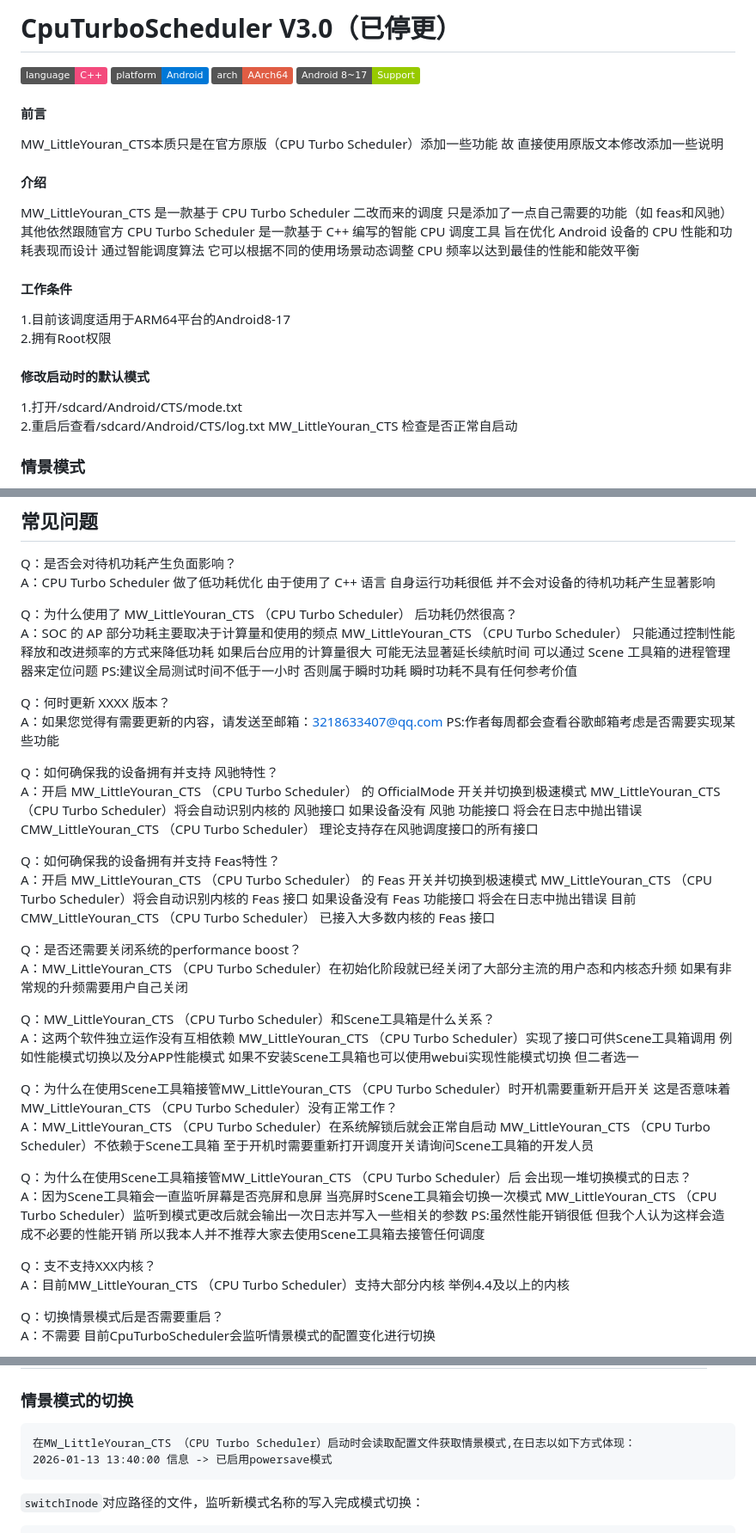
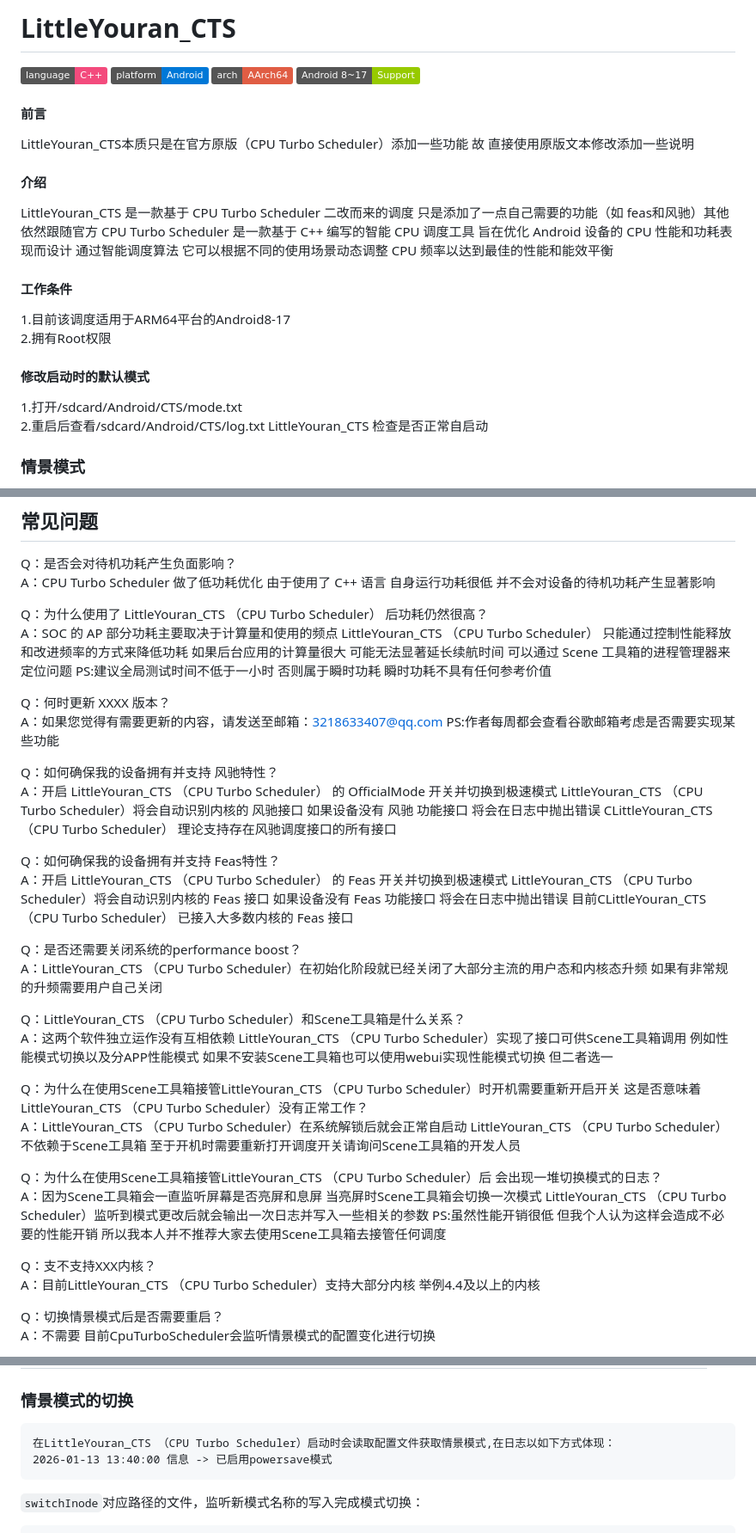
Before and after one commit to LittleYouran/LittleYouran_CTS_3, a Markdown page: README.md, 3 parts joined by grey strips. Shown at 86% size. Drawn GitHub-style; badges without logos.

Commit message:
Add files via upload
变更

````diff
--- a/README.md
+++ b/README.md
@@ -1,12 +1,12 @@
-# CpuTurboScheduler V3.0（已停更）
+# LittleYouran_CTS
 [![C++](https://img.shields.io/badge/language-C++-%23f34b7d.svg?style=plastic)](https://en.wikipedia.org/wiki/C++)
 [![Android](https://img.shields.io/badge/platform-Android-0078d7.svg?style=plastic)](https://en.wikipedia.org/wiki/Android_(operating_system))
 [![AArch64](https://img.shields.io/badge/arch-AArch64-red.svg?style=plastic)](https://en.wikipedia.org/wiki/AArch64)
 [![Android Support8-17](https://img.shields.io/badge/Android%208~17-Support-green)](https://img.shields.io/badge/Android%208~17-Support-green)
 #### 前言
-MW_LittleYouran_CTS本质只是在官方原版（CPU Turbo Scheduler）添加一些功能 故 直接使用原版文本修改添加一些说明
+LittleYouran_CTS本质只是在官方原版（CPU Turbo Scheduler）添加一些功能 故 直接使用原版文本修改添加一些说明
 #### 介绍
-MW_LittleYouran_CTS 是一款基于 CPU Turbo Scheduler 二改而来的调度 只是添加了一点自己需要的功能（如 feas和风驰）其他依然跟随官方
+LittleYouran_CTS 是一款基于 CPU Turbo Scheduler 二改而来的调度 只是添加了一点自己需要的功能（如 feas和风驰）其他依然跟随官方
 CPU Turbo Scheduler
 是一款基于 C++ 编写的智能 CPU 调度工具 旨在优化 Android 设备的 CPU 性能和功耗表现而设计 通过智能调度算法 它可以根据不同的使用场景动态调整 CPU 频率以达到最佳的性能和能效平衡 <br>
 #### 工作条件
@@ -15,7 +15,7 @@ CPU Turbo Scheduler
 
 #### 修改启动时的默认模式
 1.打开/sdcard/Android/CTS/mode.txt <br>
-2.重启后查看/sdcard/Android/CTS/log.txt MW_LittleYouran_CTS 检查是否正常自启动
+2.重启后查看/sdcard/Android/CTS/log.txt LittleYouran_CTS 检查是否正常自启动
 
 ### 情景模式
 - powersave 省电
@@ -48,32 +48,32 @@ fast（极速模式未开启风驰）：全力保证游戏时的流畅度，忽
 Q：是否会对待机功耗产生负面影响？ <br>
 A：CPU Turbo Scheduler 做了低功耗优化 由于使用了 C++ 语言 自身运行功耗很低 并不会对设备的待机功耗产生显著影响   <br>
 
-Q：为什么使用了 MW_LittleYouran_CTS （CPU Turbo Scheduler） 后功耗仍然很高？  <br>
-A：SOC 的 AP 部分功耗主要取决于计算量和使用的频点 MW_LittleYouran_CTS （CPU Turbo Scheduler） 只能通过控制性能释放和改进频率的方式来降低功耗 如果后台应用的计算量很大 可能无法显著延长续航时间 可以通过 Scene 工具箱的进程管理器来定位问题  PS:建议全局测试时间不低于一小时 否则属于瞬时功耗 瞬时功耗不具有任何参考价值 <br>
+Q：为什么使用了 LittleYouran_CTS （CPU Turbo Scheduler） 后功耗仍然很高？  <br>
+A：SOC 的 AP 部分功耗主要取决于计算量和使用的频点 LittleYouran_CTS （CPU Turbo Scheduler） 只能通过控制性能释放和改进频率的方式来降低功耗 如果后台应用的计算量很大 可能无法显著延长续航时间 可以通过 Scene 工具箱的进程管理器来定位问题  PS:建议全局测试时间不低于一小时 否则属于瞬时功耗 瞬时功耗不具有任何参考价值 <br>
 
 Q：何时更新 XXXX 版本？  <br>
 A：如果您觉得有需要更新的内容，请发送至邮箱：3218633407@qq.com PS:作者每周都会查看谷歌邮箱考虑是否需要实现某些功能 <br>
 
 Q：如何确保我的设备拥有并支持 风驰特性？  <br>
-A：开启 MW_LittleYouran_CTS （CPU Turbo Scheduler） 的 OfficialMode 开关并切换到极速模式 MW_LittleYouran_CTS （CPU Turbo Scheduler）将会自动识别内核的 风驰接口 如果设备没有 风驰 功能接口 将会在日志中抛出错误 CMW_LittleYouran_CTS （CPU Turbo Scheduler） 理论支持存在风驰调度接口的所有接口  <br>
+A：开启 LittleYouran_CTS （CPU Turbo Scheduler） 的 OfficialMode 开关并切换到极速模式 LittleYouran_CTS （CPU Turbo Scheduler）将会自动识别内核的 风驰接口 如果设备没有 风驰 功能接口 将会在日志中抛出错误 CLittleYouran_CTS （CPU Turbo Scheduler） 理论支持存在风驰调度接口的所有接口  <br>
 
 Q：如何确保我的设备拥有并支持 Feas特性？  <br>
-A：开启 MW_LittleYouran_CTS （CPU Turbo Scheduler） 的 Feas 开关并切换到极速模式 MW_LittleYouran_CTS （CPU Turbo Scheduler）将会自动识别内核的 Feas 接口 如果设备没有 Feas 功能接口 将会在日志中抛出错误 目前CMW_LittleYouran_CTS （CPU Turbo Scheduler） 已接入大多数内核的 Feas 接口  <br>
+A：开启 LittleYouran_CTS （CPU Turbo Scheduler） 的 Feas 开关并切换到极速模式 LittleYouran_CTS （CPU Turbo Scheduler）将会自动识别内核的 Feas 接口 如果设备没有 Feas 功能接口 将会在日志中抛出错误 目前CLittleYouran_CTS （CPU Turbo Scheduler） 已接入大多数内核的 Feas 接口  <br>
 
 Q：是否还需要关闭系统的performance boost？  <br>
-A：MW_LittleYouran_CTS （CPU Turbo Scheduler）在初始化阶段就已经关闭了大部分主流的用户态和内核态升频 如果有非常规的升频需要用户自己关闭  <br>
+A：LittleYouran_CTS （CPU Turbo Scheduler）在初始化阶段就已经关闭了大部分主流的用户态和内核态升频 如果有非常规的升频需要用户自己关闭  <br>
 
-Q：MW_LittleYouran_CTS （CPU Turbo Scheduler）和Scene工具箱是什么关系？  <br>
-A：这两个软件独立运作没有互相依赖 MW_LittleYouran_CTS （CPU Turbo Scheduler）实现了接口可供Scene工具箱调用 例如性能模式切换以及分APP性能模式 如果不安装Scene工具箱也可以使用webui实现性能模式切换 但二者选一<br>
+Q：LittleYouran_CTS （CPU Turbo Scheduler）和Scene工具箱是什么关系？  <br>
+A：这两个软件独立运作没有互相依赖 LittleYouran_CTS （CPU Turbo Scheduler）实现了接口可供Scene工具箱调用 例如性能模式切换以及分APP性能模式 如果不安装Scene工具箱也可以使用webui实现性能模式切换 但二者选一<br>
 
-Q：为什么在使用Scene工具箱接管MW_LittleYouran_CTS （CPU Turbo Scheduler）时开机需要重新开启开关 这是否意味着MW_LittleYouran_CTS （CPU Turbo Scheduler）没有正常工作？  <br>
-A：MW_LittleYouran_CTS （CPU Turbo Scheduler）在系统解锁后就会正常自启动 MW_LittleYouran_CTS （CPU Turbo Scheduler）不依赖于Scene工具箱 至于开机时需要重新打开调度开关请询问Scene工具箱的开发人员<br>
+Q：为什么在使用Scene工具箱接管LittleYouran_CTS （CPU Turbo Scheduler）时开机需要重新开启开关 这是否意味着LittleYouran_CTS （CPU Turbo Scheduler）没有正常工作？  <br>
+A：LittleYouran_CTS （CPU Turbo Scheduler）在系统解锁后就会正常自启动 LittleYouran_CTS （CPU Turbo Scheduler）不依赖于Scene工具箱 至于开机时需要重新打开调度开关请询问Scene工具箱的开发人员<br>
 
-Q：为什么在使用Scene工具箱接管MW_LittleYouran_CTS （CPU Turbo Scheduler）后 会出现一堆切换模式的日志？  <br>
-A：因为Scene工具箱会一直监听屏幕是否亮屏和息屏 当亮屏时Scene工具箱会切换一次模式 MW_LittleYouran_CTS （CPU Turbo Scheduler）监听到模式更改后就会输出一次日志并写入一些相关的参数 PS:虽然性能开销很低 但我个人认为这样会造成不必要的性能开销 所以我本人并不推荐大家去使用Scene工具箱去接管任何调度 <br>
+Q：为什么在使用Scene工具箱接管LittleYouran_CTS （CPU Turbo Scheduler）后 会出现一堆切换模式的日志？  <br>
+A：因为Scene工具箱会一直监听屏幕是否亮屏和息屏 当亮屏时Scene工具箱会切换一次模式 LittleYouran_CTS （CPU Turbo Scheduler）监听到模式更改后就会输出一次日志并写入一些相关的参数 PS:虽然性能开销很低 但我个人认为这样会造成不必要的性能开销 所以我本人并不推荐大家去使用Scene工具箱去接管任何调度 <br>
 
 Q：支不支持XXX内核？<br>
-A：目前MW_LittleYouran_CTS （CPU Turbo Scheduler）支持大部分内核 举例4.4及以上的内核 <br>
+A：目前LittleYouran_CTS （CPU Turbo Scheduler）支持大部分内核 举例4.4及以上的内核 <br>
 
 Q：切换情景模式后是否需要重启？<br>
 A：不需要 目前CpuTurboScheduler会监听情景模式的配置变化进行切换 <br>
@@ -338,7 +338,7 @@ qq邮箱 3218633407@qq.com
 
 ### 情景模式的切换
 ```
-在MW_LittleYouran_CTS （CPU Turbo Scheduler）启动时会读取配置文件获取情景模式,在日志以如下方式体现：
+在LittleYouran_CTS （CPU Turbo Scheduler）启动时会读取配置文件获取情景模式,在日志以如下方式体现：
 2026-01-13 13:40:00 信息 -> 已启用powersave模式
 ```
 `switchInode`对应路径的文件，监听新模式名称的写入完成模式切换：
````
Also changed, not shown: other parts of README.md (+1 -1 lines).
